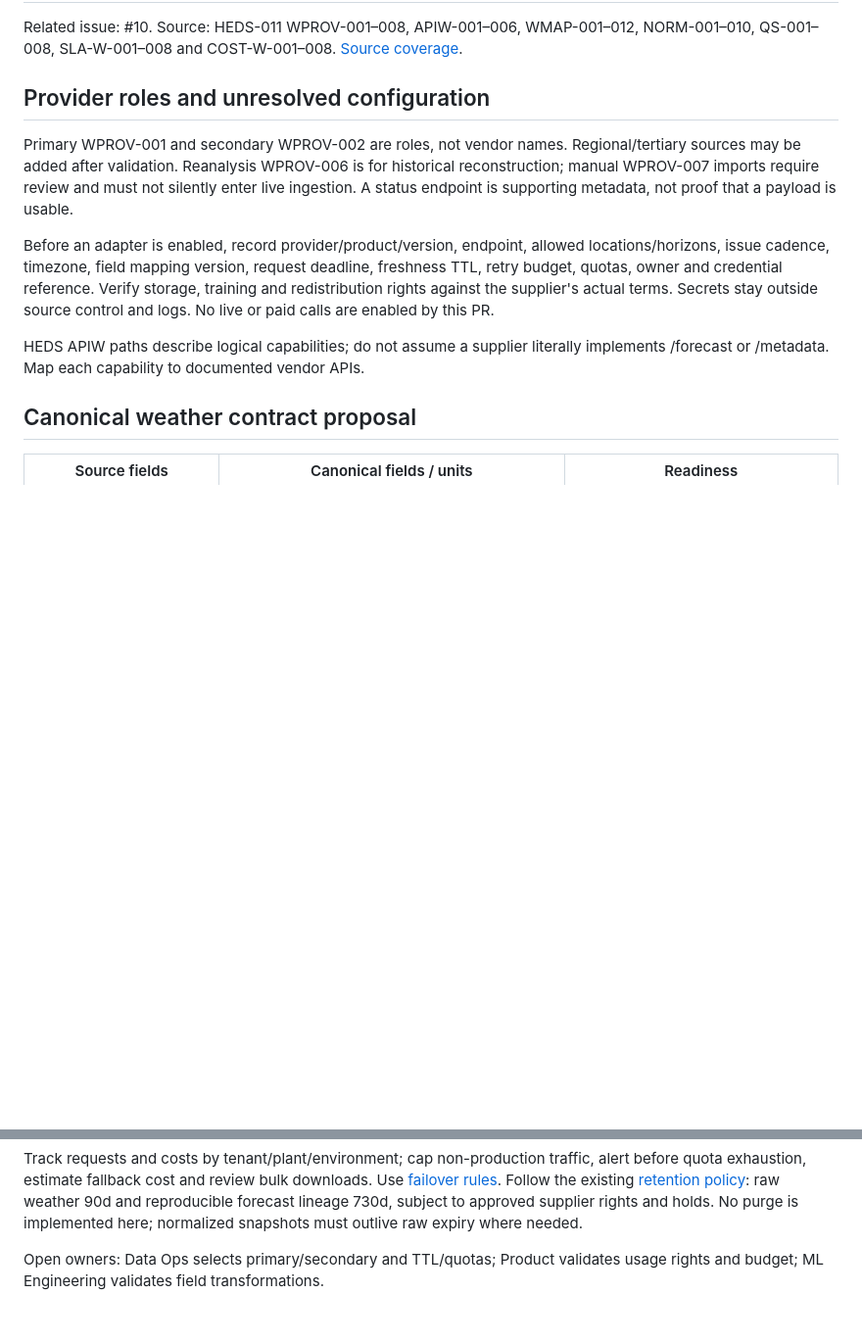
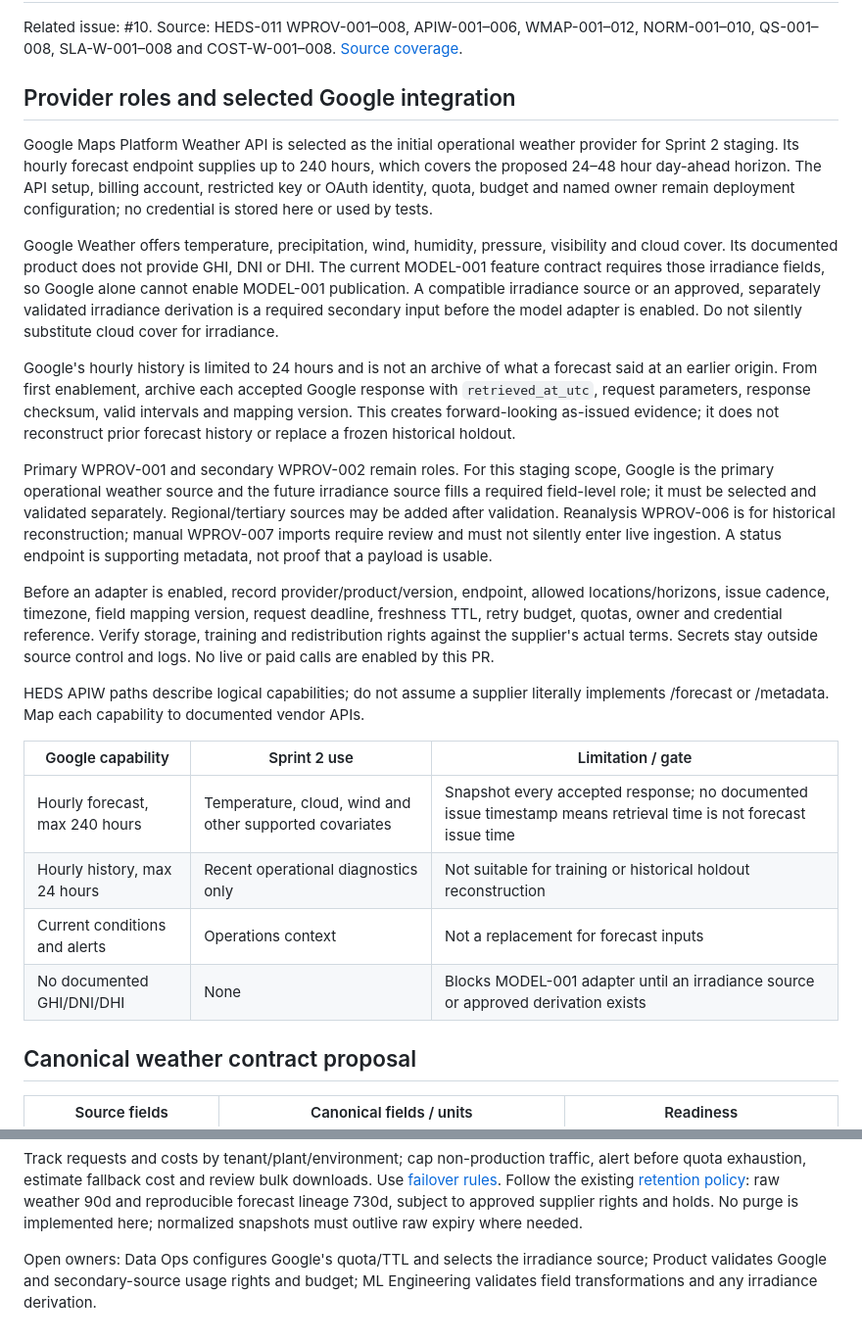
Before and after one commit to boss240/HIOS, a Markdown page: docs/ml/weather-provider-assumptions.md, 2 parts joined by grey strips. Shown at 98% size. Drawn GitHub-style; blank space fills up the shorter version.

Commit message:
Record Google Weather API selection and irradiance gap

```diff
--- a/docs/ml/weather-provider-assumptions.md
+++ b/docs/ml/weather-provider-assumptions.md
@@ -4,9 +4,32 @@ Related issue: #10. Source: HEDS-011 WPROV-001–008, APIW-001–006,
 WMAP-001–012, NORM-001–010, QS-001–008, SLA-W-001–008 and COST-W-001–008.
 [Source coverage](../../sprint-02/SOURCES.md).
 
-## Provider roles and unresolved configuration
+## Provider roles and selected Google integration
 
-Primary WPROV-001 and secondary WPROV-002 are roles, not vendor names.
+Google Maps Platform Weather API is selected as the initial operational weather
+provider for Sprint 2 staging. Its hourly forecast endpoint supplies up to 240
+hours, which covers the proposed 24–48 hour day-ahead horizon. The API setup,
+billing account, restricted key or OAuth identity, quota, budget and named owner
+remain deployment configuration; no credential is stored here or used by tests.
+
+Google Weather offers temperature, precipitation, wind, humidity, pressure,
+visibility and cloud cover. Its documented product does not provide GHI, DNI or
+DHI. The current MODEL-001 feature contract requires those irradiance fields, so
+Google alone cannot enable MODEL-001 publication. A compatible irradiance source
+or an approved, separately validated irradiance derivation is a required
+secondary input before the model adapter is enabled. Do not silently substitute
+cloud cover for irradiance.
+
+Google's hourly history is limited to 24 hours and is not an archive of what a
+forecast said at an earlier origin. From first enablement, archive each accepted
+Google response with `retrieved_at_utc`, request parameters, response checksum,
+valid intervals and mapping version. This creates forward-looking as-issued
+evidence; it does not reconstruct prior forecast history or replace a frozen
+historical holdout.
+
+Primary WPROV-001 and secondary WPROV-002 remain roles. For this staging scope,
+Google is the primary operational weather source and the future irradiance source
+fills a required field-level role; it must be selected and validated separately.
 Regional/tertiary sources may be added after validation. Reanalysis WPROV-006
 is for historical reconstruction; manual WPROV-007 imports require review and
 must not silently enter live ingestion. A status endpoint is supporting metadata,
@@ -20,6 +43,13 @@ stay outside source control and logs. No live or paid calls are enabled by this
 
 HEDS APIW paths describe logical capabilities; do not assume a supplier literally
 implements /forecast or /metadata. Map each capability to documented vendor APIs.
+
+| Google capability | Sprint 2 use | Limitation / gate |
+| --- | --- | --- |
+| Hourly forecast, max 240 hours | Temperature, cloud, wind and other supported covariates | Snapshot every accepted response; no documented issue timestamp means retrieval time is not forecast issue time |
+| Hourly history, max 24 hours | Recent operational diagnostics only | Not suitable for training or historical holdout reconstruction |
+| Current conditions and alerts | Operations context | Not a replacement for forecast inputs |
+| No documented GHI/DNI/DHI | None | Blocks MODEL-001 adapter until an irradiance source or approved derivation exists |
 
 ## Canonical weather contract proposal
 
@@ -66,5 +96,6 @@ Use [failover rules](provider-failover.md). Follow the existing
 forecast lineage 730d, subject to approved supplier rights and holds. No purge is
 implemented here; normalized snapshots must outlive raw expiry where needed.
 
-Open owners: Data Ops selects primary/secondary and TTL/quotas; Product validates
-usage rights and budget; ML Engineering validates field transformations.
+Open owners: Data Ops configures Google's quota/TTL and selects the irradiance
+source; Product validates Google and secondary-source usage rights and budget; ML
+Engineering validates field transformations and any irradiance derivation.
```
Also changed, not shown: sprint-02/STATUS.md (+1 -1 lines).
